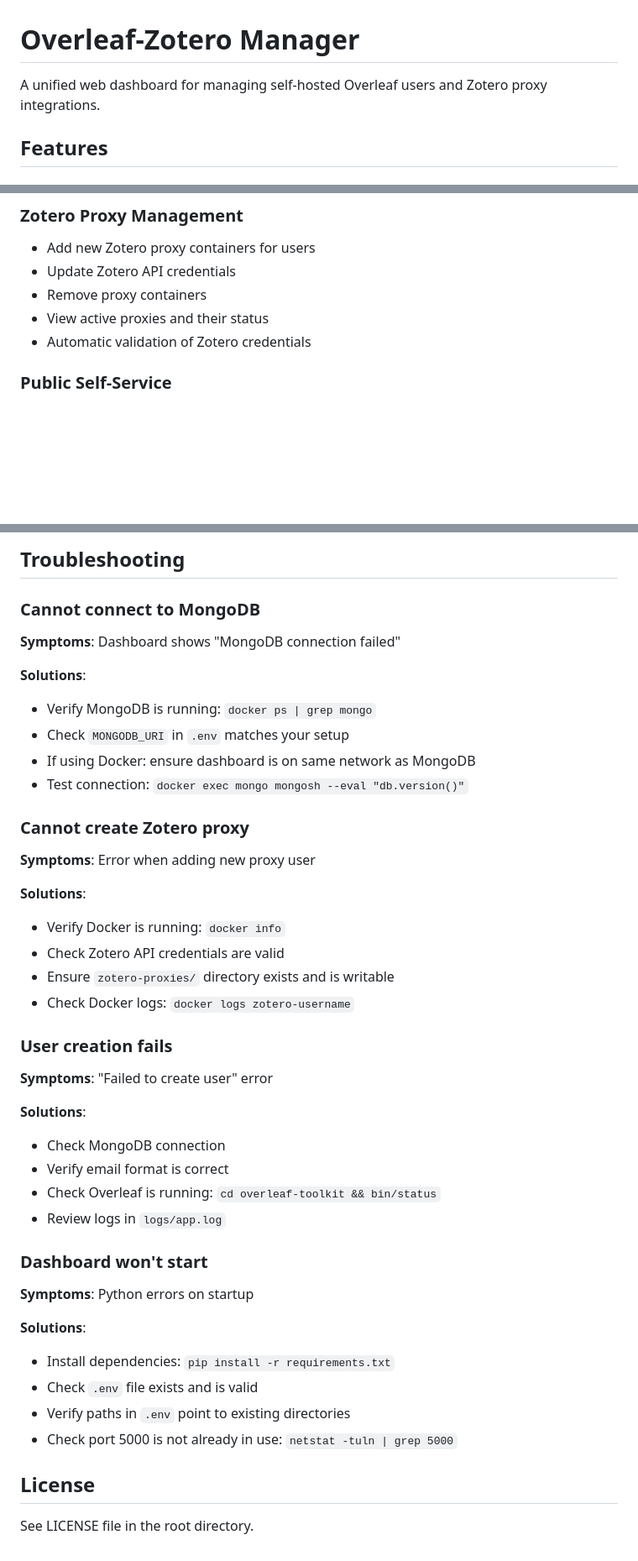
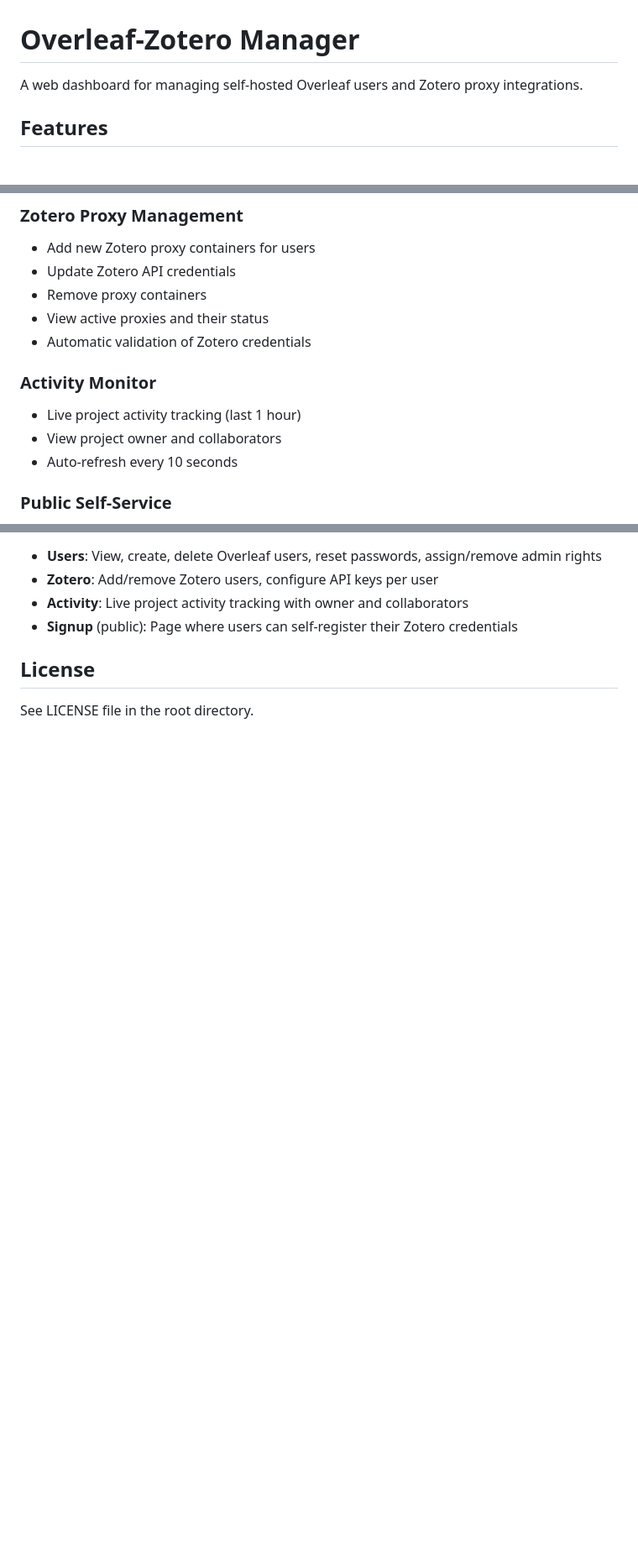
Before and after one commit to alelotti96/overleaf-lab, a Markdown page: overleaf-zotero-manager/README.md, 3 parts joined by grey strips. Shown: that part at 84% size. Rendered like a GitHub page; blank space fills up the shorter version.

Commit message:
feat: add live activity monitor dashboard
- Add Activity page showing projects edited in last 1 hour
- Add Live Projects counter to dashboard
- Update README with new features and screenshot

```diff
--- a/overleaf-zotero-manager/README.md
+++ b/overleaf-zotero-manager/README.md
@@ -1,6 +1,6 @@
 # Overleaf-Zotero Manager
 
-A unified web dashboard for managing self-hosted Overleaf users and Zotero proxy integrations.
+A web dashboard for managing self-hosted Overleaf users and Zotero proxy integrations.
 
 ## Features
 
@@ -17,6 +17,11 @@ A unified web dashboard for managing self-hosted Overleaf users and Zotero proxy
 - Remove proxy containers
 - View active proxies and their status
 - Automatic validation of Zotero credentials
+
+### Activity Monitor
+- Live project activity tracking (last 1 hour)
+- View project owner and collaborators
+- Auto-refresh every 10 seconds
 
 ### Public Self-Service
 - Public registration page for users to add their Zotero integration
@@ -167,44 +112,7 @@ The dashboard will be available at `http://localhost:5000`
-## Troubleshooting
-
-### Cannot connect to MongoDB
-
-**Symptoms**: Dashboard shows "MongoDB connection failed"
-
-**Solutions**:
-- Verify MongoDB is running: `docker ps | grep mongo`
-- Check `MONGODB_URI` in `.env` matches your setup
-- If using Docker: ensure dashboard is on same network as MongoDB
-- Test connection: `docker exec mongo mongosh --eval "db.version()"`
-
-### Cannot create Zotero proxy
-
-**Symptoms**: Error when adding new proxy user
-
-**Solutions**:
-- Verify Docker is running: `docker info`
-- Check Zotero API credentials are valid
-- Ensure `zotero-proxies/` directory exists and is writable
-- Check Docker logs: `docker logs zotero-username`
-
-### User creation fails
-
-**Symptoms**: "Failed to create user" error
-
-**Solutions**:
-- Check MongoDB connection
-- Verify email format is correct
-- Check Overleaf is running: `cd overleaf-toolkit && bin/status`
-- Review logs in `logs/app.log`
-
-### Dashboard won't start
-
-**Symptoms**: Python errors on startup
-
-**Solutions**:
-- Install dependencies: `pip install -r requirements.txt`
-- Check `.env` file exists and is valid
-- Verify paths in `.env` point to existing directories
-- Check port 5000 is not already in use: `netstat -tuln | grep 5000`
+- **Users**: View, create, delete Overleaf users, reset passwords, assign/remove admin rights
+- **Zotero**: Add/remove Zotero users, configure API keys per user
+- **Activity**: Live project activity tracking with owner and collaborators
+- **Signup** (public): Page where users can self-register their Zotero credentials
 
 ## License
 
```
Also changed, not shown: other parts of overleaf-zotero-manager/README.md (+1 -61 lines), README.md (+6 -1 lines), .github/screenshots/dashboard-overview.png, .github/screenshots/overleaf-activity.png (added), .github/screenshots/overleaf-user-management.png, .github/screenshots/zotero-manager.png, .github/screenshots/zotero-signup.png, 6 other files.
